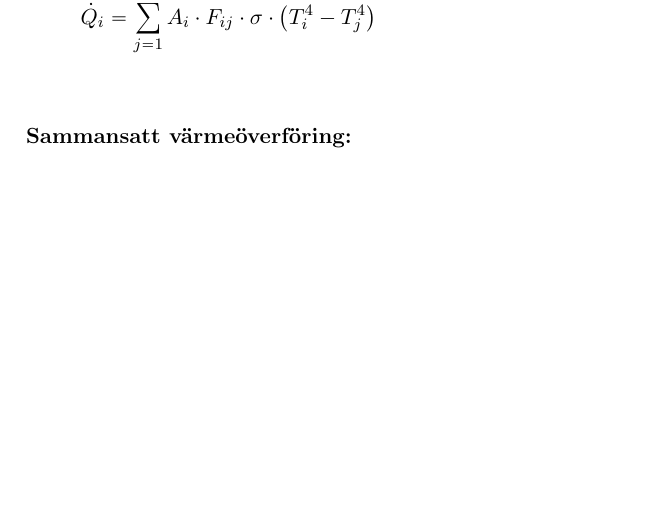
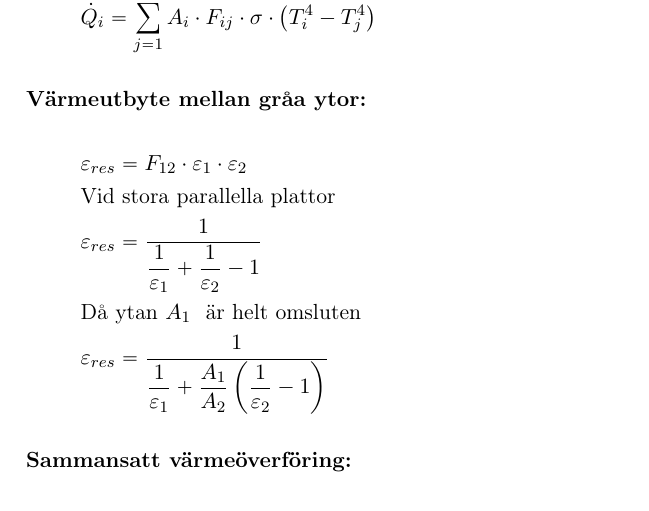
Before and after one commit to olbj/formelsamling, a LaTeX document (Formelsamling_Tentamen.tex, which reads varmeoverforing.tex): part of page 10 of 23, cut so that both start at the same text, the shorter picture padded with empty space. Compiled offline with pdfLaTeX.

Commit message:
Version 250303. Enhanced radiation v 1.2

```diff
--- a/varmeoverforing.tex
+++ b/varmeoverforing.tex
@@ -125,10 +125,18 @@
 \end{align*}
 \subsubsection*{Värmeutbyte mellan svarta ytor:}
 \begin{align*}
-	& \dot{Q}_i = \sum\limits_{j=1}^N A_i \cdot F_{ij} \cdot \sigma \cdot \left( T_i^4 - T_j^4 \right) \\
+	& \dot{Q}_i = \sum\limits_{j=1}^N A_i \cdot F_{ij} \cdot \sigma \cdot \left( T_i^4 - T_j^4 \right)
 	%& \text{Nettovärme från yta 1 till yta 2:} \\
 	%& \dot{Q}_{1 \rightarrow 2} = A_1 \cdot \sigma \cdot T_1^4 \cdot F_{12} - A_2 \cdot \sigma \cdot T_2^4 \cdot F_{21} = \\
 	%& =  \left| A_1 \cdot F_{12} = A_2 \cdot F_{21} \Rightarrow F_{21} = \dfrac{A_1 \cdot F_{12}}{A_2} \right| = A_1 \cdot \sigma \cdot  T_2^4 \cdot F_{12}
+\end{align*}
+\subsubsection*{Värmeutbyte mellan gråa ytor:}
+\begin{align*}
+&	\varepsilon_{res} = F_{12} \cdot \varepsilon_{1} \cdot \varepsilon_{2} \\
+& \text{Vid stora parallella plattor} \\
+& \varepsilon_{res} = \dfrac{1}{\dfrac{1}{\varepsilon_{1}} + \dfrac{1}{\varepsilon_{2}} -1 } \\
+& \text{Då ytan} \ A_1 \ \text{ är helt omsluten} \\
+& \varepsilon_{res} = \dfrac{1}{\dfrac{1}{\varepsilon_{1}} + \dfrac{A_1}{A_2}\left(\dfrac{1}{\varepsilon_{2}} -1 \right)}
 \end{align*}
 \subsubsection*{Sammansatt värmeöverföring:}
 \begin{align*}
```
Also changed, not shown: Formelsamling_Energiteknik_MIUN.pdf.
